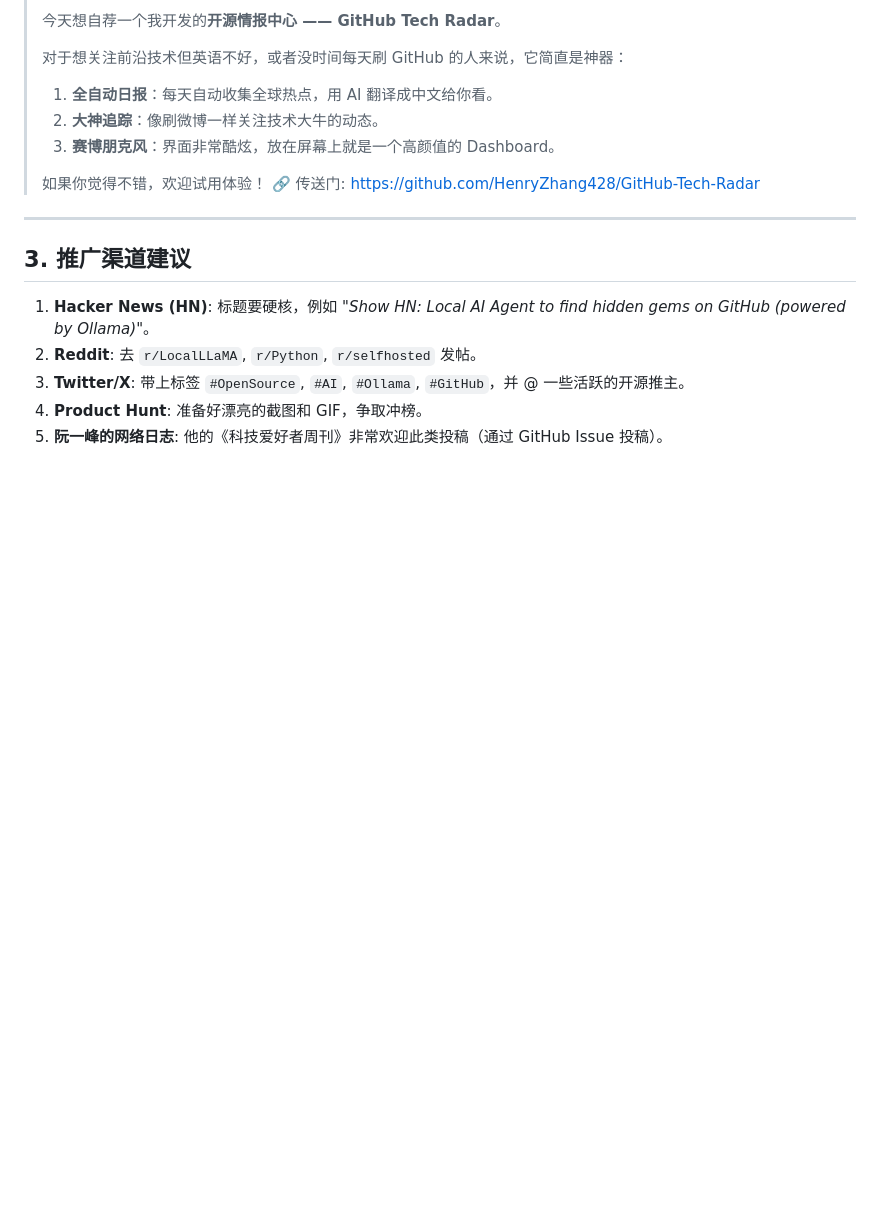
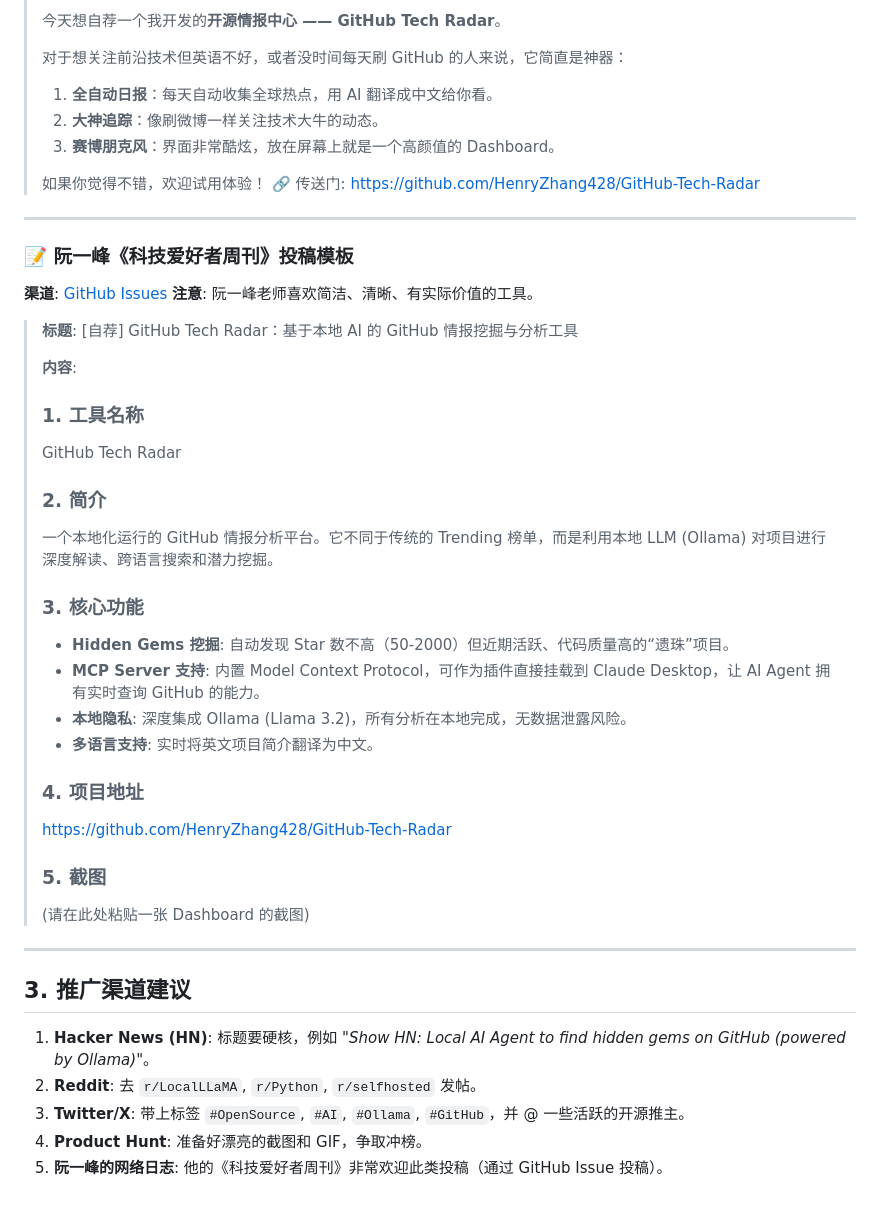
Before and after one commit to HenryZhang428/GitHub-Tech-Radar, a Markdown page: marketing/PITCH_ZH.md, the part around the change. Drawn GitHub-style; blank space fills up the shorter version.

Commit message:
docs: add Ruanyifeng submission template

```diff
--- a/marketing/PITCH_ZH.md
+++ b/marketing/PITCH_ZH.md
@@ -85,6 +85,34 @@
 
 ---
 
+### 📝 阮一峰《科技爱好者周刊》投稿模板
+**渠道**: [GitHub Issues](https://github.com/ruanyf/weekly/issues)
+**注意**: 阮一峰老师喜欢简洁、清晰、有实际价值的工具。
+
+> **标题**: [自荐] GitHub Tech Radar：基于本地 AI 的 GitHub 情报挖掘与分析工具
+>
+> **内容**:
+>
+> ### 1. 工具名称
+> GitHub Tech Radar
+>
+> ### 2. 简介
+> 一个本地化运行的 GitHub 情报分析平台。它不同于传统的 Trending 榜单，而是利用本地 LLM (Ollama) 对项目进行深度解读、跨语言搜索和潜力挖掘。
+>
+> ### 3. 核心功能
+> *   **Hidden Gems 挖掘**: 自动发现 Star 数不高（50-2000）但近期活跃、代码质量高的“遗珠”项目。
+> *   **MCP Server 支持**: 内置 Model Context Protocol，可作为插件直接挂载到 Claude Desktop，让 AI Agent 拥有实时查询 GitHub 的能力。
+> *   **本地隐私**: 深度集成 Ollama (Llama 3.2)，所有分析在本地完成，无数据泄露风险。
+> *   **多语言支持**: 实时将英文项目简介翻译为中文。
+>
+> ### 4. 项目地址
+> https://github.com/HenryZhang428/GitHub-Tech-Radar
+>
+> ### 5. 截图
+> (请在此处粘贴一张 Dashboard 的截图)
+
+---
+
 ## 3. 推广渠道建议
 
 1.  **Hacker News (HN)**: 标题要硬核，例如 *"Show HN: Local AI Agent to find hidden gems on GitHub (powered by Ollama)"*。
```
